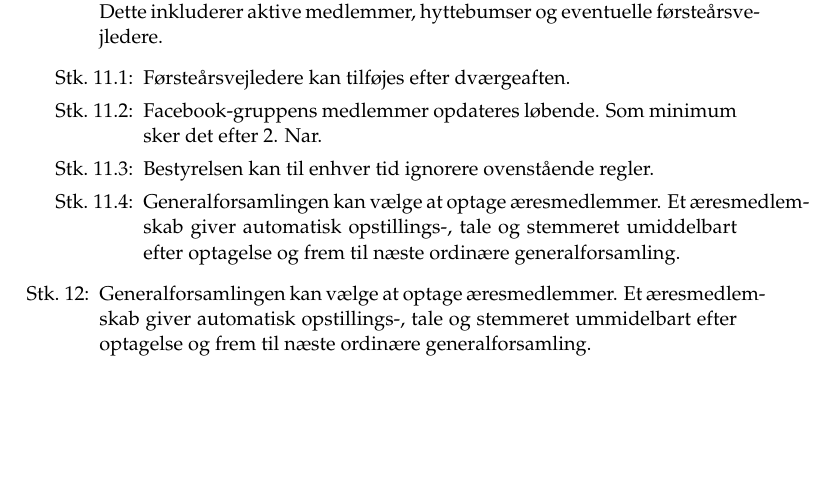
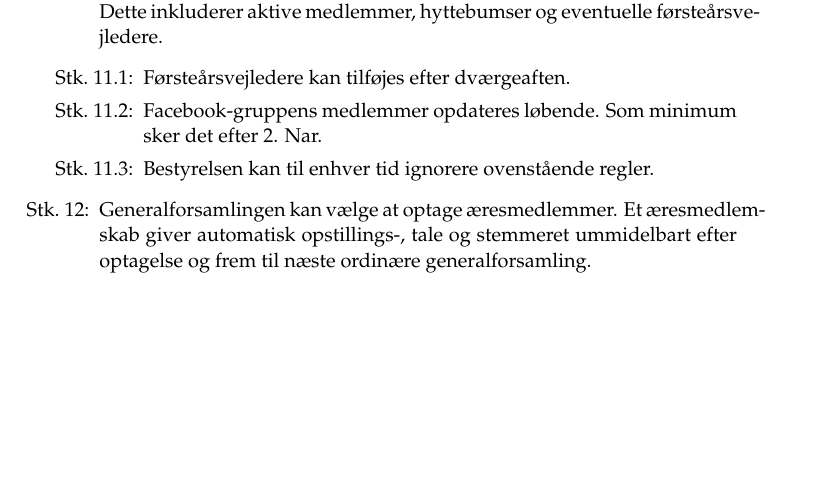
Before and after one commit to RusKursusGruppen/vedtaegter, a LaTeX document (vedtaegter.tex): part of page 2 of 6, cut so that both start at the same text, the shorter picture padded with empty space. Compiled offline with pdfLaTeX.

Commit message:
Fiks duplikationsfejl

```diff
--- a/vedtaegter.tex
+++ b/vedtaegter.tex
@@ -43,7 +43,7 @@
 
 \newenvironment{stykenum}{
   \begin{enumerate}[%
-    label=Stk.~\arabic*:, ref=\textsection~\theenumi~Stk.~\arabic*, start=1]
+    label=Stk.~\arabic*:, ref=\thesection~Stk.~\arabic{enumi}, start=1]
 }{\end{enumerate}}
 
 \newenvironment{substykenum}{
@@ -150,16 +150,12 @@
             \item Bestyrelsen kan til enhver tid ignorere ovenstående
                 regler.
 
-            \item \label{aeresmedlemmer} Generalforsamlingen kan vælge at optage
-                æresmedlemmer. Et æresmedlemskab giver automatisk opstillings-,
-                tale og stemmeret umiddelbart  efter optagelse og frem til næste
-                ordinære generalforsamling.
         \end{substykenum}
 
-    \item Generalforsamlingen kan vælge at optage æresmedlemmer. Et
-        æresmedlemskab giver automatisk opstillings-, tale og stemmeret
-        ummidelbart efter optagelse og frem til næste ordinære
-        generalforsamling.
+    \item \label{aeresmedlemmer} Generalforsamlingen kan vælge at optage
+      æresmedlemmer. Et æresmedlemskab giver automatisk opstillings-, tale og
+      stemmeret ummidelbart efter optagelse og frem til næste ordinære
+      generalforsamling.
 \end{stykenum}
 
 \section{Generalforsamlingen}
```
